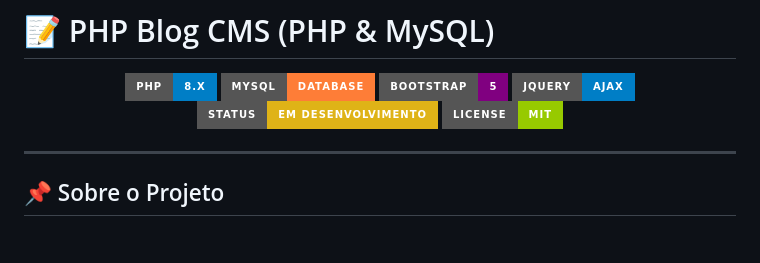
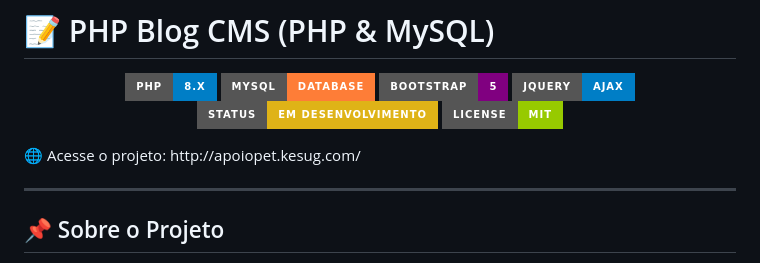
Before and after one commit to Ruan-Marcelo/php-blog-system, a Markdown page: README.md, the part around the change. GitHub-like rendering; badges without logos; blank space fills up the shorter version.

```diff
--- a/README.md
+++ b/README.md
@@ -8,6 +8,8 @@
   <img src="https://img.shields.io/badge/Status-Em%20Desenvolvimento-yellow?style=for-the-badge">
   <img src="https://img.shields.io/badge/License-MIT-green?style=for-the-badge">
 </p>
+🌐 Acesse o projeto:
+http://apoiopet.kesug.com/
 
 ---
 
```
